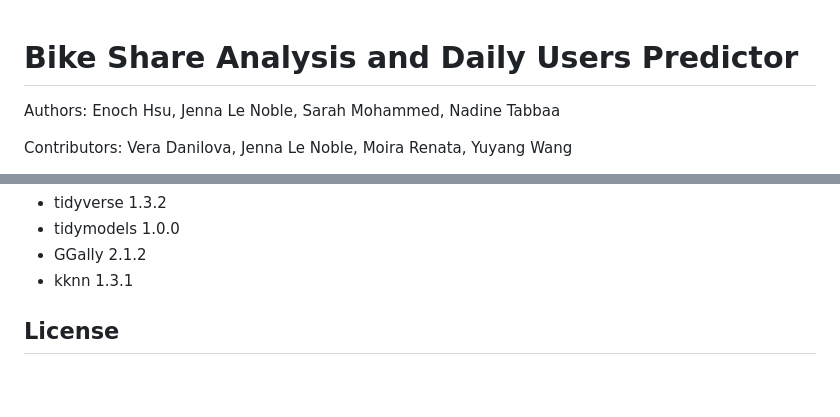
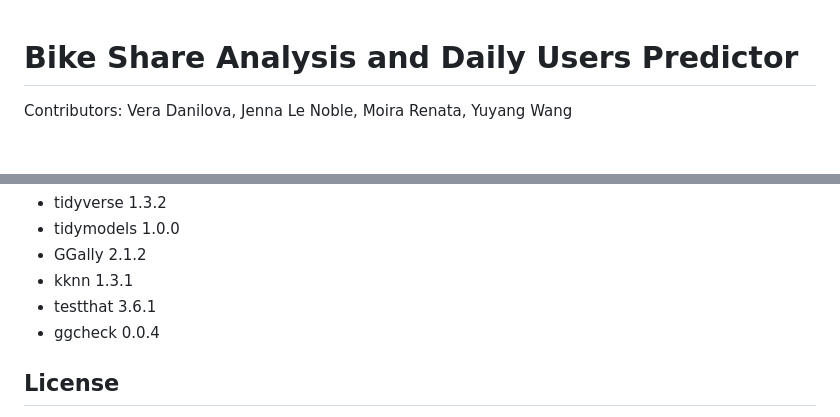
Before and after one commit to DSCI-310-2023/dsci-310-group-09, a Markdown page: README.md, 2 parts joined by grey strips. Drawn GitHub-style; blank space fills up the shorter version.

Commit message:
updated testthat & ggcheck dependencies

```diff
--- a/README.md
+++ b/README.md
@@ -1,6 +1,4 @@
 # Bike Share Analysis and Daily Users Predictor
-
-Authors: Enoch Hsu, Jenna Le Noble, Sarah Mohammed, Nadine Tabbaa
 
 Contributors: Vera Danilova, Jenna Le Noble, Moira Renata, Yuyang Wang
 
@@ -38,6 +36,8 @@ R-packages:
 * tidymodels 1.0.0
 * GGally 2.1.2
 * kknn 1.3.1
+* testthat 3.6.1
+* ggcheck 0.0.4
 
 ## License
 
```
